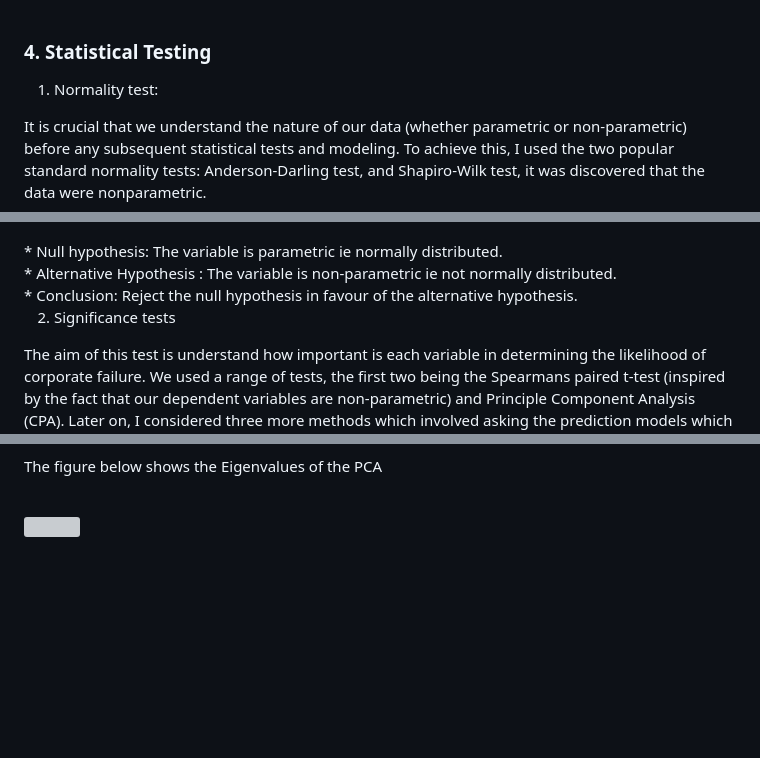
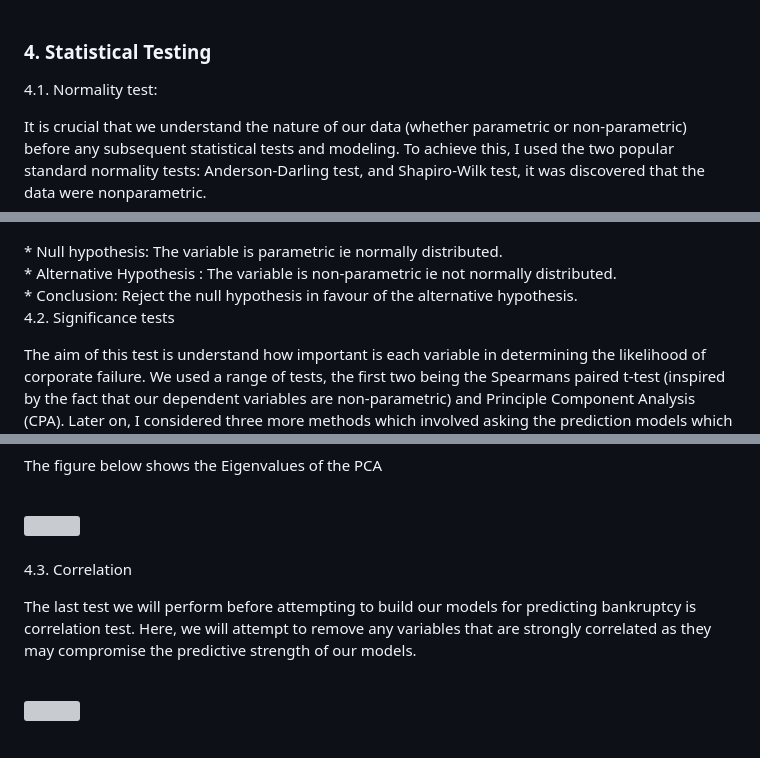
Before and after one commit to GodfreyElia/Bankruptcy-Prediction-Using-Machine-Learning, a Markdown page: README.md, 3 parts joined by grey strips. Rendered like a GitHub page; blank space fills up the shorter version; grey boxes are pictures that could not be loaded.

```diff
--- a/README.md
+++ b/README.md
@@ -155,7 +155,7 @@ In our attempt to predict failure, we resorted to measure the growth assets, and
 
 ### 4. Statistical Testing
 
-1.  Normality test:
+4.1.  Normality test:
 
 It is crucial that we understand the nature of our data (whether parametric or non-parametric) before any subsequent statistical tests and modeling. To achieve this, I used the two popular standard normality tests: Anderson-Darling test, and Shapiro-Wilk test, it was discovered that the data were nonparametric.
 
@@ -185,7 +185,7 @@ It is crucial that we understand the nature of our data (whether parametric or n
   *  Conclusion: Reject the null hypothesis in favour of the alternative hypothesis.
   <br>
 
-2. Significance tests
+4.2. Significance tests
 
 The aim of this test is understand how important is each variable in determining the likelihood of corporate failure. We used a range of tests, the first two being the Spearmans paired t-test (inspired by the fact that our dependent variables are non-parametric) and Principle Component Analysis (CPA). Later on, I considered three more methods which involved asking the prediction models which variables they found most useful.
 
@@ -225,3 +225,17 @@ The figure below shows the Eigenvalues of the PCA
   <img height="90%" width="60%" src="https://github.com/GodfreyElia/bankruptcy_prediction_with_rawdata/blob/main/Files/PCA_EV.png"  />
 </div>
 <br>
+
+  4.3.  Correlation
+
+The last test we will perform before attempting to build our models for predicting bankruptcy is correlation test. Here, we will attempt to remove any variables that are strongly correlated as they may compromise the predictive strength of our models.
+
+<br clear="both">
+
+<div align="Left">
+  <img height="90%" width="60%" src="https://github.com/GodfreyElia/bankruptcy_prediction_with_rawdata/blob/main/Files/Correlation%201.png"  />
+</div>
+<br>
+
+<br clear="both">
+
```
Also changed, not shown: other parts of README.md (+4 -0 lines).
